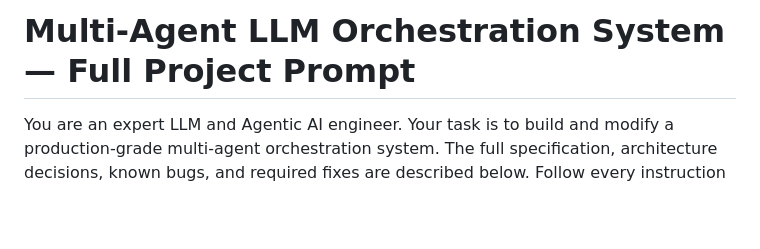
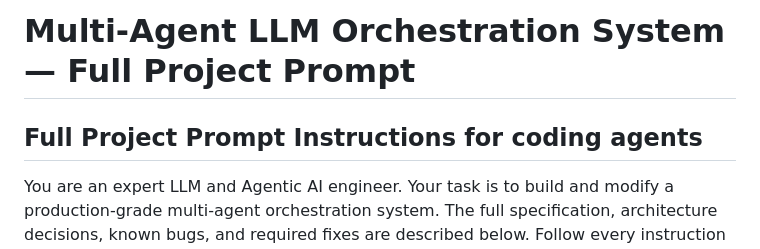
Before and after one commit to adityakanamadi281/Multi-Agent-Orchestration-and-Evaluation-System, a Markdown page: prompt.md, the part around the change. Rendered like a GitHub page; blank space fills up the shorter version.

Commit message:
Update Prompt for coding agents

```diff
--- a/prompt.md
+++ b/prompt.md
@@ -1,4 +1,6 @@
 # Multi-Agent LLM Orchestration System — Full Project Prompt
+
+## Full Project Prompt Instructions for coding agents
 
 You are an expert LLM and Agentic AI engineer. Your task is to build and modify a
 production-grade multi-agent orchestration system. The full specification, architecture
```
